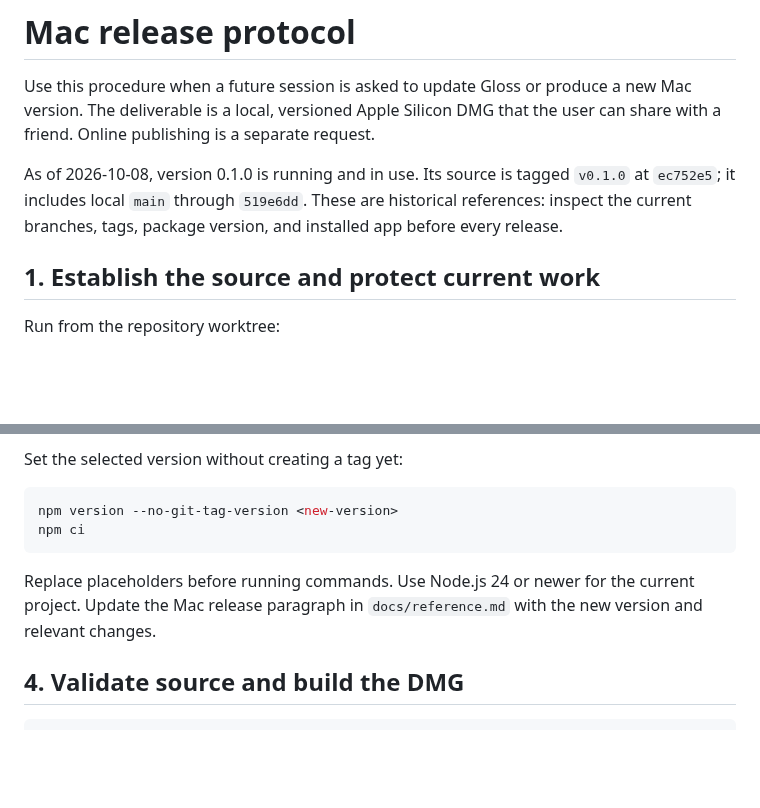
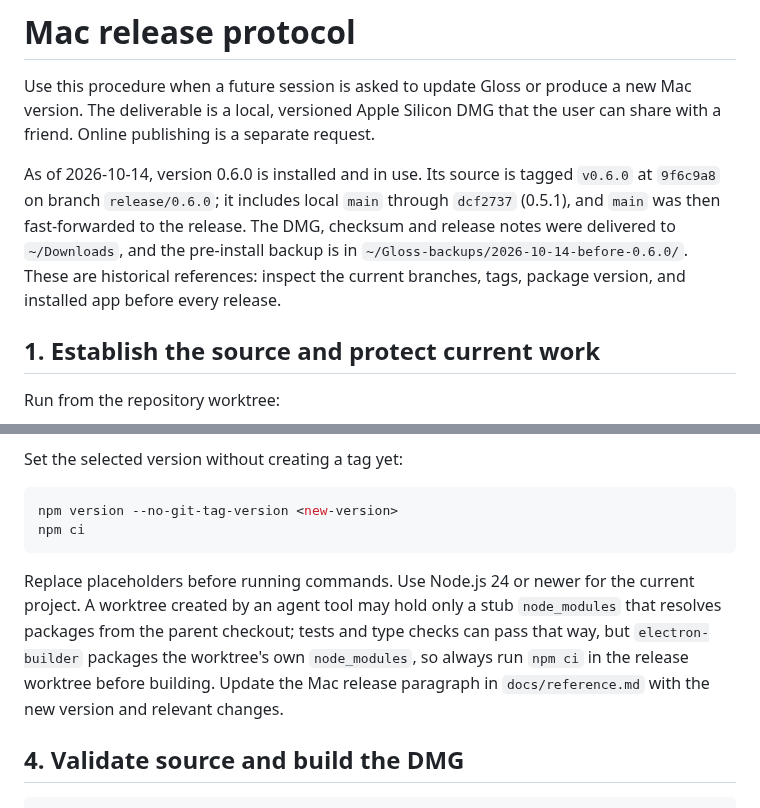
Before and after one commit to kfirosb/gloss, a Markdown page: docs/mac-release-protocol.md, 2 parts joined by grey strips. GitHub-like rendering; blank space fills up the shorter version.

````diff
--- a/docs/mac-release-protocol.md
+++ b/docs/mac-release-protocol.md
@@ -2,7 +2,7 @@
 
 Use this procedure when a future session is asked to update Gloss or produce a new Mac version. The deliverable is a local, versioned Apple Silicon DMG that the user can share with a friend. Online publishing is a separate request.
 
-As of 2026-10-08, version 0.1.0 is running and in use. Its source is tagged `v0.1.0` at `ec752e5`; it includes local `main` through `519e6dd`. These are historical references: inspect the current branches, tags, package version, and installed app before every release.
+As of 2026-10-14, version 0.6.0 is installed and in use. Its source is tagged `v0.6.0` at `9f6c9a8` on branch `release/0.6.0`; it includes local `main` through `dcf2737` (0.5.1), and `main` was then fast-forwarded to the release. The DMG, checksum and release notes were delivered to `~/Downloads`, and the pre-install backup is in `~/Gloss-backups/2026-10-14-before-0.6.0/`. These are historical references: inspect the current branches, tags, package version, and installed app before every release.
 
 ## 1. Establish the source and protect current work
 
@@ -52,7 +52,7 @@ npm version --no-git-tag-version <new-version>
 npm ci
 ```
 
-Replace placeholders before running commands. Use Node.js 24 or newer for the current project. Update the Mac release paragraph in `docs/reference.md` with the new version and relevant changes.
+Replace placeholders before running commands. Use Node.js 24 or newer for the current project. A worktree created by an agent tool may hold only a stub `node_modules` that resolves packages from the parent checkout; tests and type checks can pass that way, but `electron-builder` packages the worktree's own `node_modules`, so always run `npm ci` in the release worktree before building. Update the Mac release paragraph in `docs/reference.md` with the new version and relevant changes.
 
 ## 4. Validate source and build the DMG
 
````
Also changed, not shown: other parts of docs/mac-release-protocol.md (+11 -3 lines).
